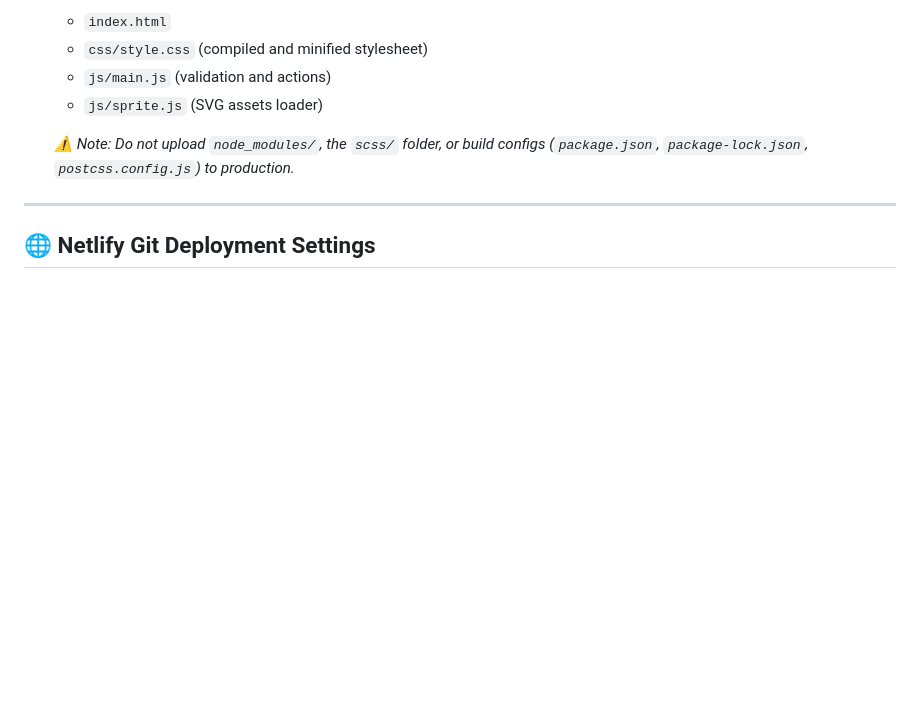
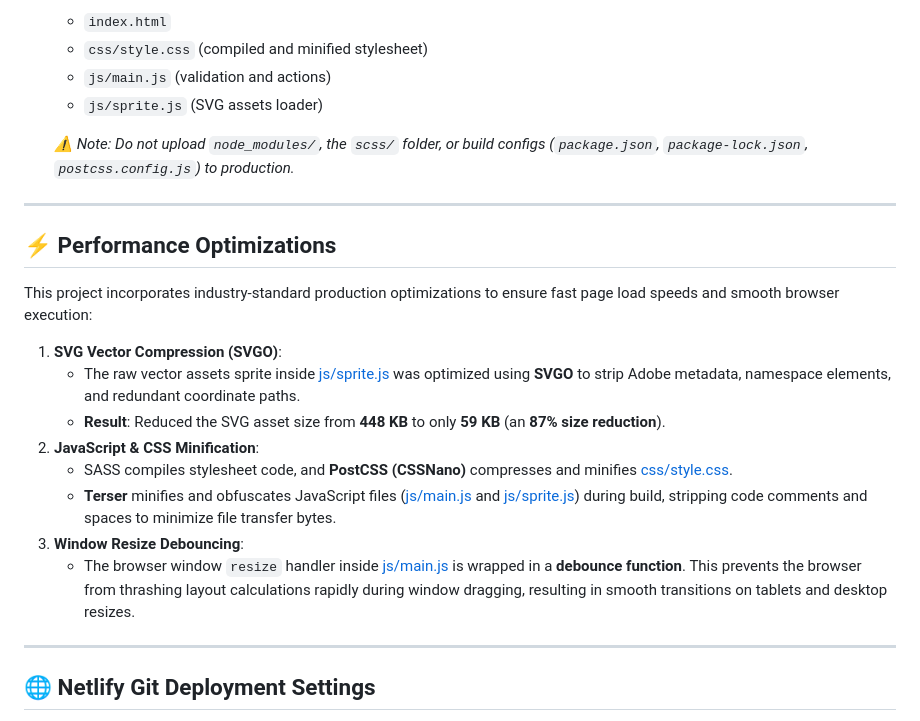
Before and after one commit to rohit-simbanic/iDrive, a Markdown page: README.md, the part around the change. GitHub-like rendering; blank space fills up the shorter version.

Commit message:
docs: add Performance Optimizations section to README

```diff
--- a/README.md
+++ b/README.md
@@ -68,6 +68,21 @@ When you are ready to prepare your code for release (uploading to a host like Ne
 
 ---
 
+## ⚡ Performance Optimizations
+
+This project incorporates industry-standard production optimizations to ensure fast page load speeds and smooth browser execution:
+
+1. **SVG Vector Compression (SVGO)**:
+   * The raw vector assets sprite inside [js/sprite.js](js/sprite.js) was optimized using **SVGO** to strip Adobe metadata, namespace elements, and redundant coordinate paths.
+   * **Result**: Reduced the SVG asset size from **448 KB** to only **59 KB** (an **87% size reduction**).
+2. **JavaScript & CSS Minification**:
+   * SASS compiles stylesheet code, and **PostCSS (CSSNano)** compresses and minifies [css/style.css](css/style.css).
+   * **Terser** minifies and obfuscates JavaScript files ([js/main.js](js/main.js) and [js/sprite.js](js/sprite.js)) during build, stripping code comments and spaces to minimize file transfer bytes.
+3. **Window Resize Debouncing**:
+   * The browser window `resize` handler inside [js/main.js](js/main.js) is wrapped in a **debounce function**. This prevents the browser from thrashing layout calculations rapidly during window dragging, resulting in smooth transitions on tablets and desktop resizes.
+
+---
+
 ## 🌐 Netlify Git Deployment Settings
 
 If deploying the project using **Netlify's Git Integration** (auto-deployment from GitHub), use the following configuration settings in the Netlify build settings dashboard:
```
